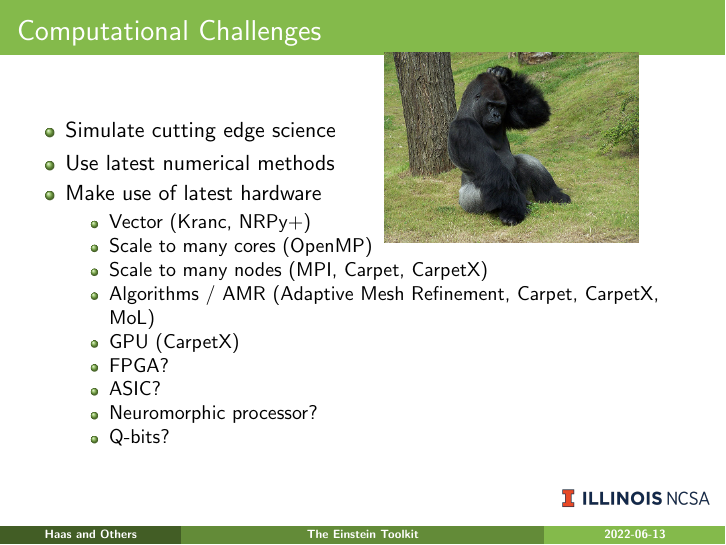
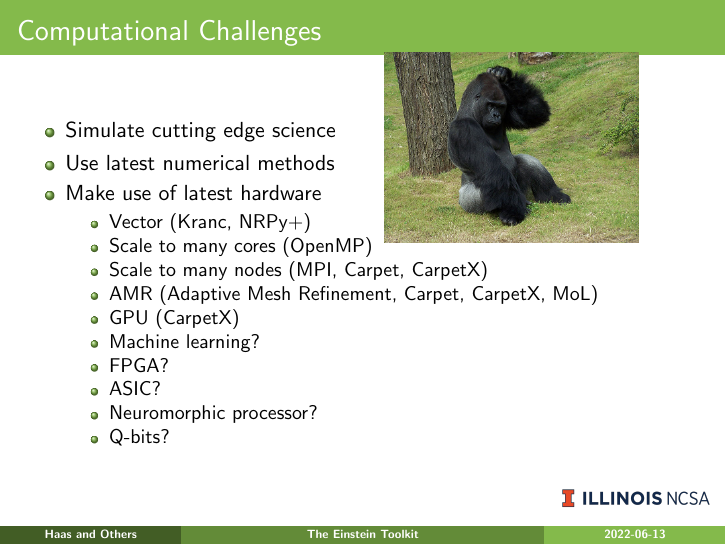
Before and after one commit to rhaas80/et-intro-slides, LaTeX slides (slides.tex): page 29 of 85 before the commit and page 30 of 86 after it. Compiled offline with pdfLaTeX.

Commit message:
add machine learning to challenges

```diff
--- a/slides.tex
+++ b/slides.tex
@@ -278,9 +278,11 @@ Science
   \pause
   \item Scale to many nodes (MPI, Carpet, CarpetX)
   \pause
-  \item Algorithms / AMR (Adaptive Mesh Refinement, Carpet, CarpetX, MoL)
+  \item AMR (Adaptive Mesh Refinement, Carpet, CarpetX, MoL)
   \pause
   \item GPU (CarpetX)
+  \pause
+  \item Machine learning?
   \pause
   \item FPGA?
   \pause
```
